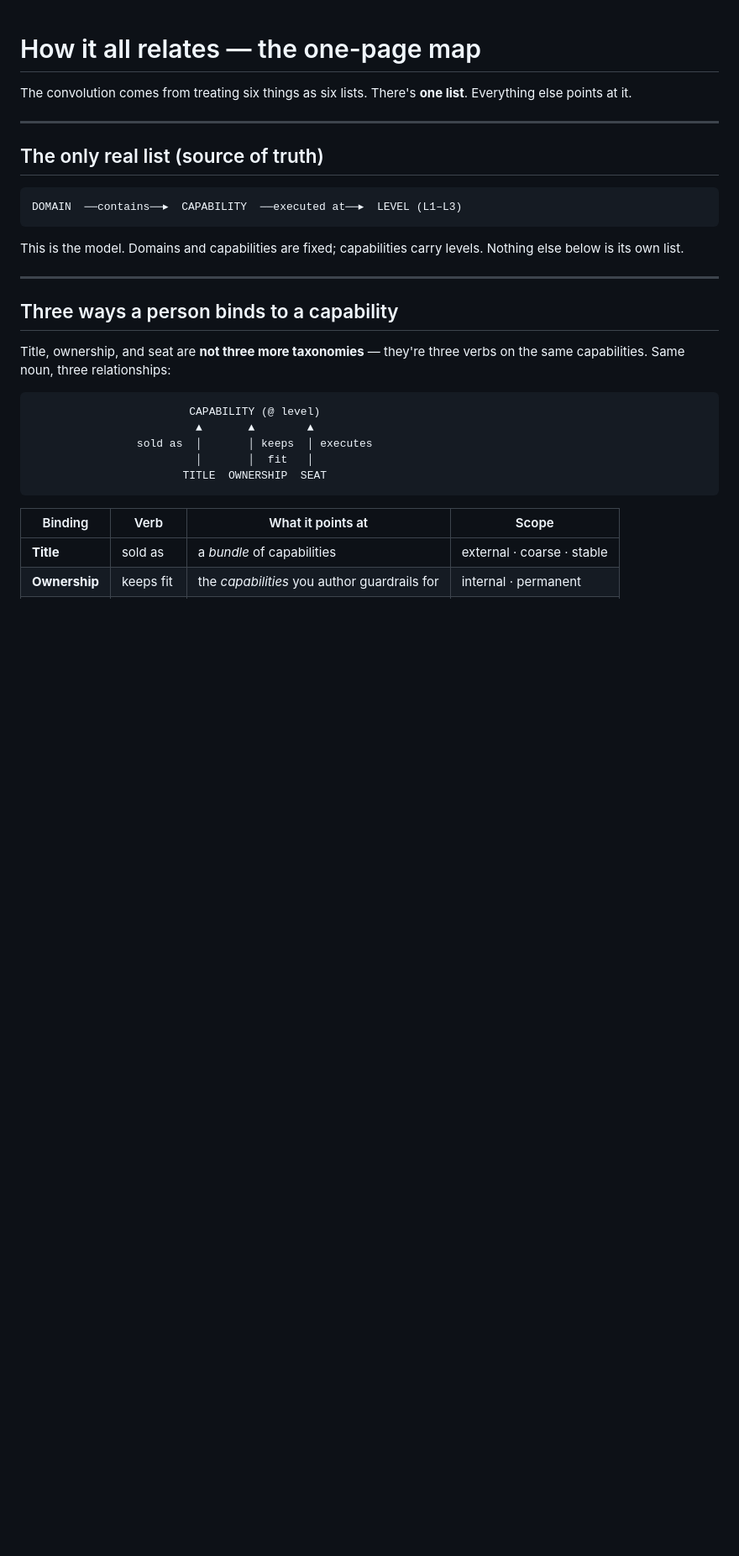
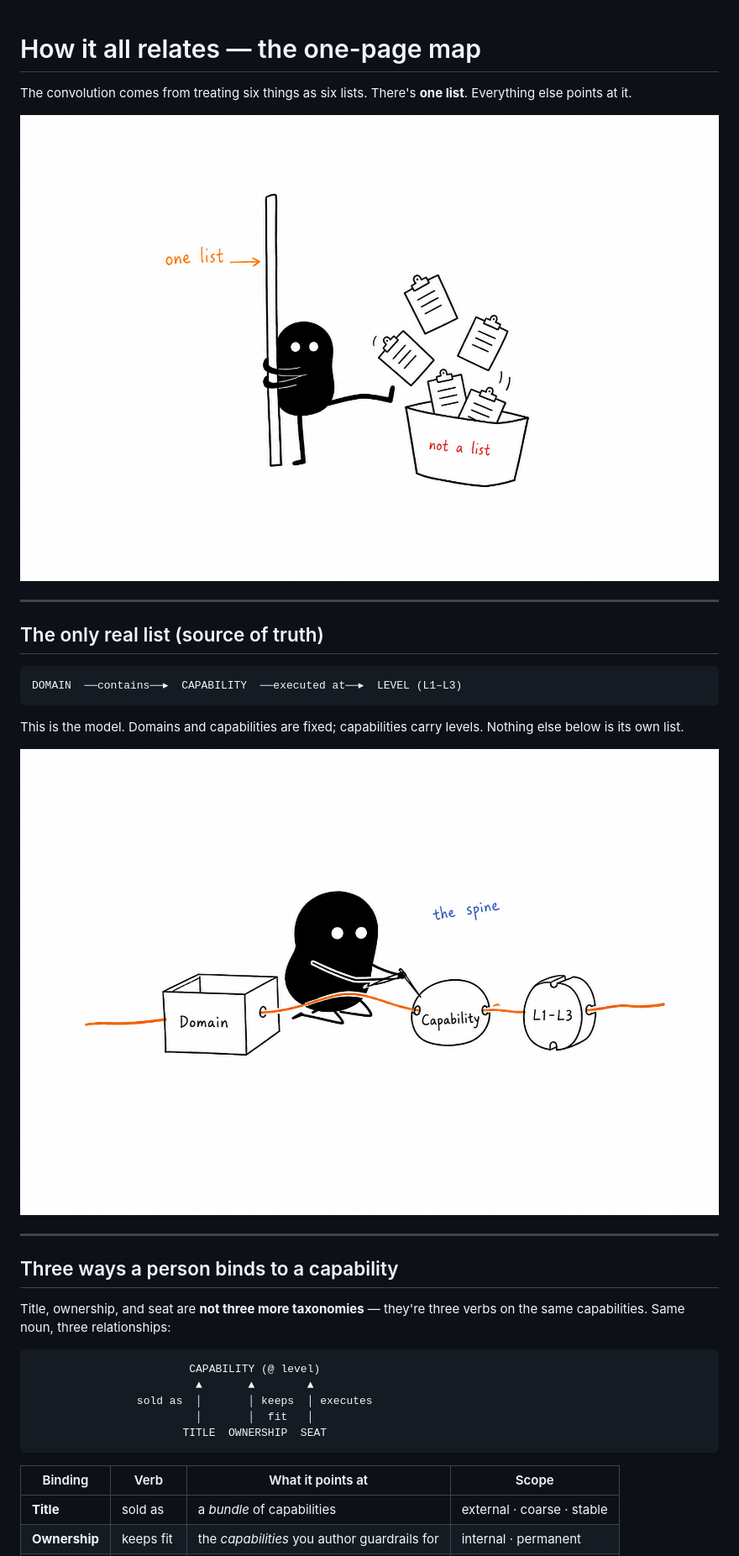
Before and after one commit to ts-jaames/capability-model, a Markdown page: how-it-all-relates.md, the part around the change printed below. Shown: that part at 84% size. GitHub-like rendering; pictures changed too: assets/how-it-all-relates-illustrations/01-one-list.png (added), assets/how-it-all-relates-illustrations/02-the-spine.png (added); blank space fills up the shorter version.

````diff
--- a/how-it-all-relates.md
+++ b/how-it-all-relates.md
@@ -1,6 +1,8 @@
 # How it all relates — the one-page map
 
 The convolution comes from treating six things as six lists. There's **one list**. Everything else points at it.
+
+![One list](assets/how-it-all-relates-illustrations/01-one-list.png)
 
 ---
 
@@ -11,6 +13,8 @@ DOMAIN  ──contains──▸  CAPABILITY  ──executed at──▸  LEVEL (
 ```
 
 This is the model. Domains and capabilities are fixed; capabilities carry levels. Nothing else below is its own list.
+
+![The spine](assets/how-it-all-relates-illustrations/02-the-spine.png)
 
 ---
 
````
Also changed, not shown: other parts of how-it-all-relates.md (+6 -0 lines), assets/how-it-all-relates-illustrations/03-three-verbs.png (added), 2 other files.
